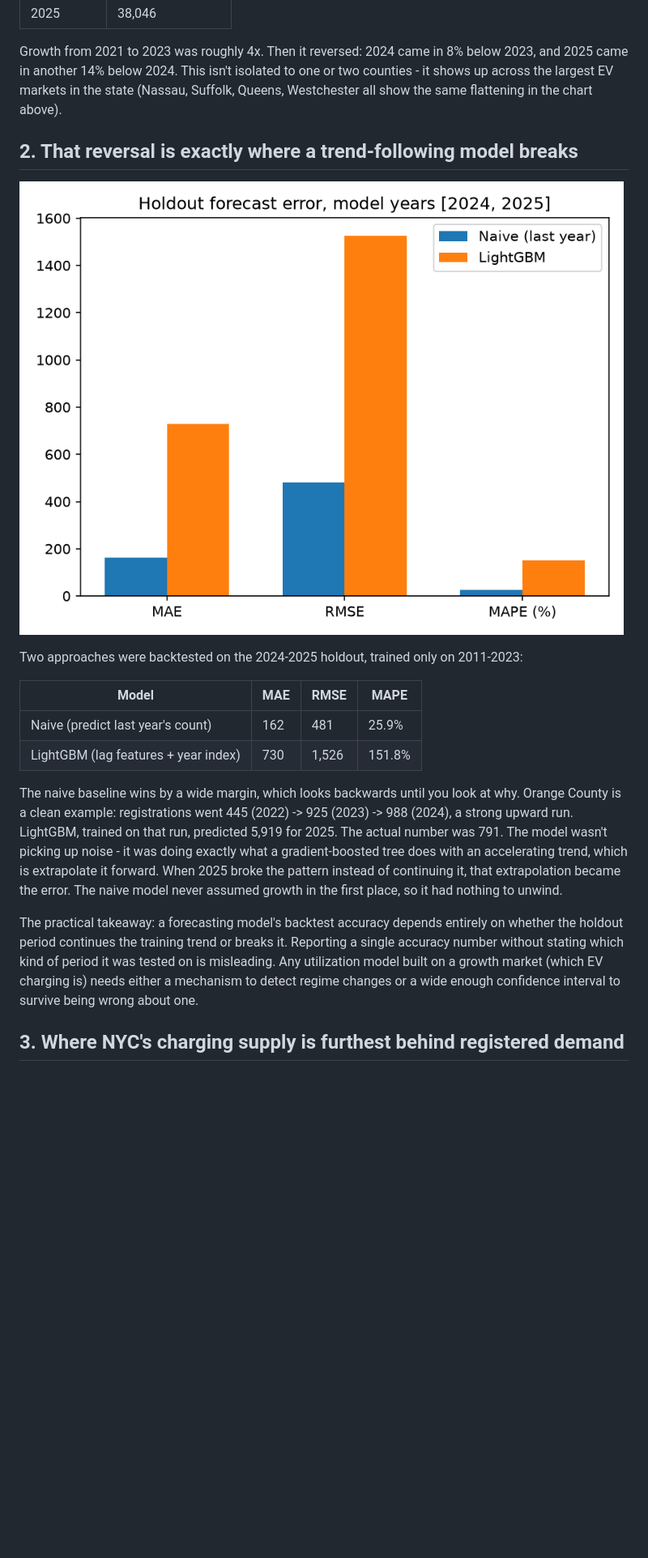
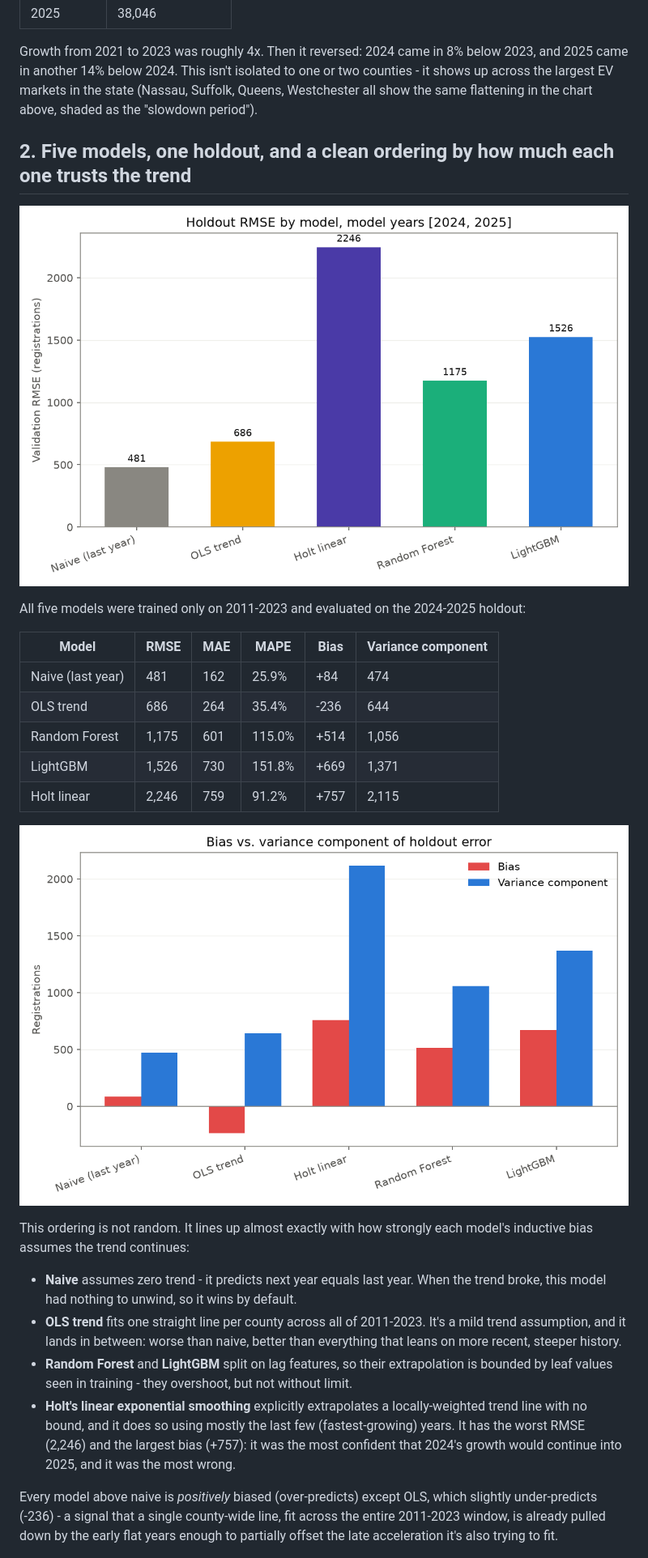
Before and after one commit to Akhilesh-Vangala/ev-charging-demand-forecasting, a Markdown page: reports/REPORT.md, the part around one of its changes. Shown at 81% size. Rendered like a GitHub page; blank space fills up the shorter version.

```diff
--- a/reports/REPORT.md
+++ b/reports/REPORT.md
@@ -22,33 +22,42 @@ New registrations by model year, statewide:
 Growth from 2021 to 2023 was roughly 4x. Then it reversed: 2024 came in 8% below 2023,
 and 2025 came in another 14% below 2024. This isn't isolated to one or two counties -
 it shows up across the largest EV markets in the state (Nassau, Suffolk, Queens,
-Westchester all show the same flattening in the chart above).
+Westchester all show the same flattening in the chart above, shaded as the "slowdown
+period").
 
-## 2. That reversal is exactly where a trend-following model breaks
+## 2. Five models, one holdout, and a clean ordering by how much each one trusts the trend
 
-![Forecast error comparison](figures/forecast_error_comparison.png)
+![Model comparison](figures/model_comparison.png)
 
-Two approaches were backtested on the 2024-2025 holdout, trained only on 2011-2023:
+All five models were trained only on 2011-2023 and evaluated on the 2024-2025 holdout:
 
-| Model | MAE | RMSE | MAPE |
-|---|---|---|---|
-| Naive (predict last year's count) | 162 | 481 | 25.9% |
-| LightGBM (lag features + year index) | 730 | 1,526 | 151.8% |
+| Model | RMSE | MAE | MAPE | Bias | Variance component |
+|---|---|---|---|---|---|
+| Naive (last year) | 481 | 162 | 25.9% | +84 | 474 |
+| OLS trend | 686 | 264 | 35.4% | -236 | 644 |
+| Random Forest | 1,175 | 601 | 115.0% | +514 | 1,056 |
+| LightGBM | 1,526 | 730 | 151.8% | +669 | 1,371 |
+| Holt linear | 2,246 | 759 | 91.2% | +757 | 2,115 |
 
-The naive baseline wins by a wide margin, which looks backwards until you look at why.
-Orange County is a clean example: registrations went 445 (2022) -> 925 (2023) -> 988
-(2024), a strong upward run. LightGBM, trained on that run, predicted 5,919 for 2025.
-The actual number was 791. The model wasn't picking up noise - it was doing exactly
-what a gradient-boosted tree does with an accelerating trend, which is extrapolate it
-forward. When 2025 broke the pattern instead of continuing it, that extrapolation
-became the error. The naive model never assumed growth in the first place, so it had
-nothing to unwind.
+![Bias vs variance](figures/bias_variance.png)
 
-The practical takeaway: a forecasting model's backtest accuracy depends entirely on
-whether the holdout period continues the training trend or breaks it. Reporting a
-single accuracy number without stating which kind of period it was tested on is
-misleading. Any utilization model built on a growth market (which EV charging is)
-needs either a mechanism to detect regime changes or a wide enough confidence interval
-to survive being wrong about one.
+This ordering is not random. It lines up almost exactly with how strongly each model's
+inductive bias assumes the trend continues:
 
-## 3. Where NYC's charging supply is furthest behind registered demand
+- **Naive** assumes zero trend - it predicts next year equals last year. When the trend
+  broke, this model had nothing to unwind, so it wins by default.
+- **OLS trend** fits one straight line per county across all of 2011-2023. It's a mild
+  trend assumption, and it lands in between: worse than naive, better than everything
+  that leans on more recent, steeper history.
+- **Random Forest** and **LightGBM** split on lag features, so their extrapolation is
+  bounded by leaf values seen in training - they overshoot, but not without limit.
+- **Holt's linear exponential smoothing** explicitly extrapolates a locally-weighted
+  trend line with no bound, and it does so using mostly the last few (fastest-growing)
+  years. It has the worst RMSE (2,246) and the largest bias (+757): it was the most
+  confident that 2024's growth would continue into 2025, and it was the most wrong.
+
+Every model above naive is *positively* biased (over-predicts) except OLS, which
+slightly under-predicts (-236) - a signal that a single county-wide line, fit across
+the entire 2011-2023 window, is already pulled down by the early flat years enough to
+partially offset the late acceleration it's also trying to fit.
+
```
Also changed, not shown: other parts of reports/REPORT.md (+29 -3 lines), README.md (+16 -10 lines).
